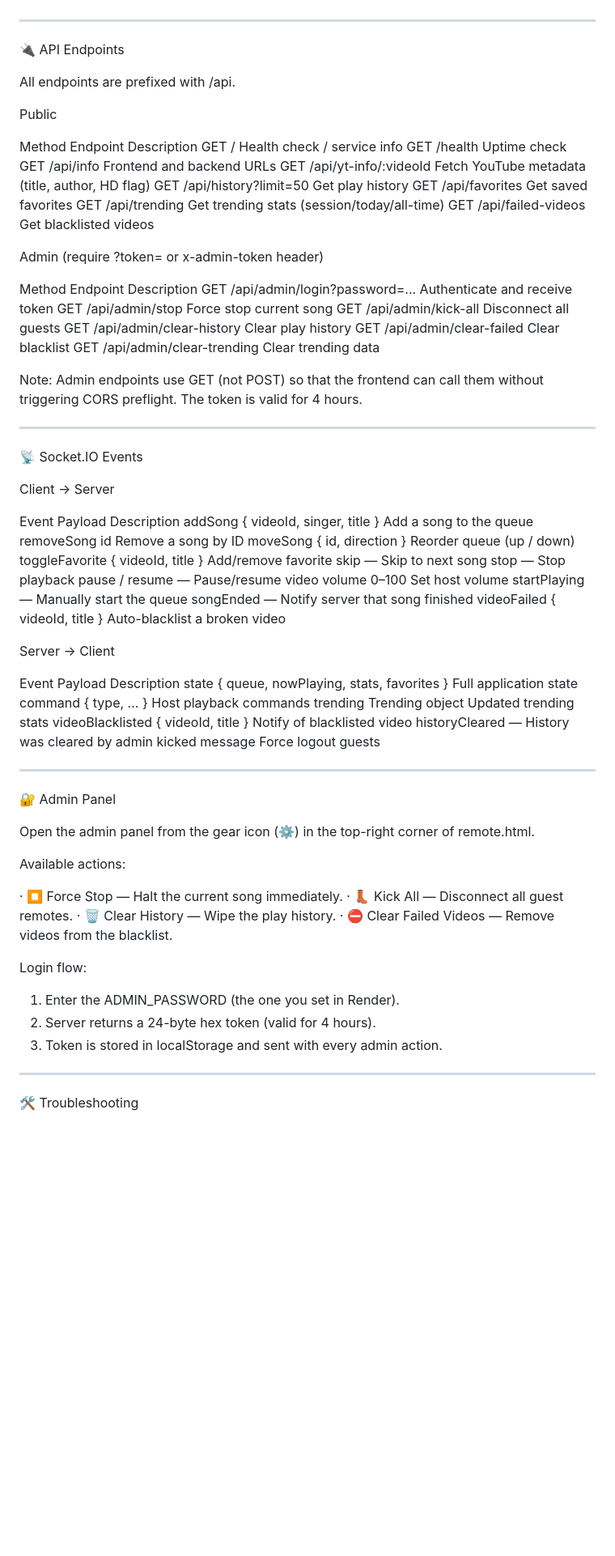
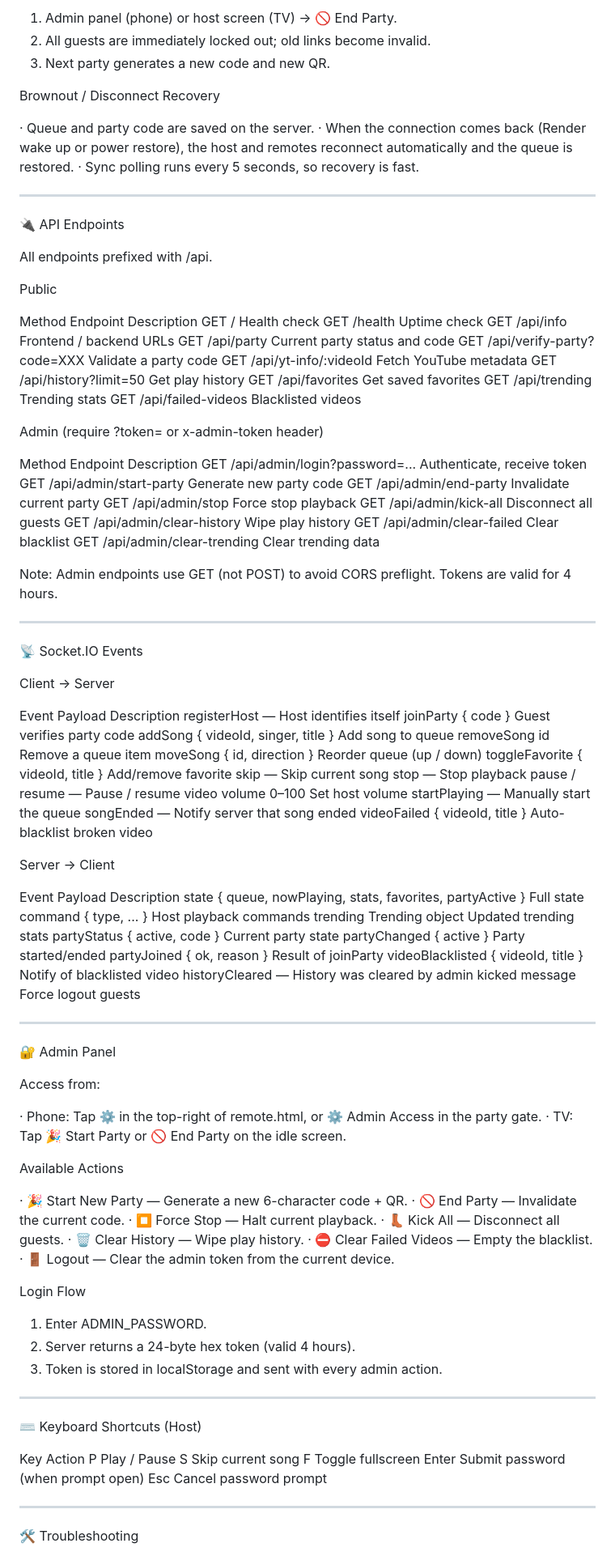
Before and after one commit to empuertos/videoke, a Markdown page: README.md, the part around one of its changes. Shown at 81% size. Drawn GitHub-style; blank space fills up the shorter version.

```diff
--- a/README.md
+++ b/README.md
@@ -184,33 +229,46 @@ Post-Deploy Checklist
+1. Admin panel (phone) or host screen (TV) → 🚫 End Party.
+2. All guests are immediately locked out; old links become invalid.
+3. Next party generates a new code and new QR.
+
+Brownout / Disconnect Recovery
+
+· Queue and party code are saved on the server.
+· When the connection comes back (Render wake up or power restore), the host and remotes reconnect automatically and the queue is restored.
+· Sync polling runs every 5 seconds, so recovery is fast.
 
 ---
 
 🔌 API Endpoints
 
-All endpoints are prefixed with /api.
+All endpoints prefixed with /api.
 
 Public
 
 Method Endpoint Description
-GET / Health check / service info
+GET / Health check
 GET /health Uptime check
-GET /api/info Frontend and backend URLs
-GET /api/yt-info/:videoId Fetch YouTube metadata (title, author, HD flag)
+GET /api/info Frontend / backend URLs
+GET /api/party Current party status and code
+GET /api/verify-party?code=XXX Validate a party code
+GET /api/yt-info/:videoId Fetch YouTube metadata
 GET /api/history?limit=50 Get play history
 GET /api/favorites Get saved favorites
-GET /api/trending Get trending stats (session/today/all-time)
-GET /api/failed-videos Get blacklisted videos
+GET /api/trending Trending stats
+GET /api/failed-videos Blacklisted videos
 
 Admin (require ?token= or x-admin-token header)
 
 Method Endpoint Description
-GET /api/admin/login?password=... Authenticate and receive token
-GET /api/admin/stop Force stop current song
+GET /api/admin/login?password=... Authenticate, receive token
+GET /api/admin/start-party Generate new party code
+GET /api/admin/end-party Invalidate current party
+GET /api/admin/stop Force stop playback
 GET /api/admin/kick-all Disconnect all guests
-GET /api/admin/clear-history Clear play history
+GET /api/admin/clear-history Wipe play history
 GET /api/admin/clear-failed Clear blacklist
 GET /api/admin/clear-trending Clear trending data
 
-Note: Admin endpoints use GET (not POST) so that the frontend can call them without triggering CORS preflight. The token is valid for 4 hours.
+Note: Admin endpoints use GET (not POST) to avoid CORS preflight. Tokens are valid for 4 hours.
 
 ---
 
@@ -219,24 +277,29 @@ Note: Admin endpoints use GET (not POST) so that the frontend can call them with
 Client → Server
 
 Event Payload Description
-addSong { videoId, singer, title } Add a song to the queue
-removeSong id Remove a song by ID
+registerHost — Host identifies itself
+joinParty { code } Guest verifies party code
+addSong { videoId, singer, title } Add song to queue
+removeSong id Remove a queue item
 moveSong { id, direction } Reorder queue (up / down)
 toggleFavorite { videoId, title } Add/remove favorite
-skip — Skip to next song
+skip — Skip current song
 stop — Stop playback
-pause / resume — Pause/resume video
+pause / resume — Pause / resume video
 volume 0–100 Set host volume
 startPlaying — Manually start the queue
-songEnded — Notify server that song finished
-videoFailed { videoId, title } Auto-blacklist a broken video
+songEnded — Notify server that song ended
+videoFailed { videoId, title } Auto-blacklist broken video
 
 Server → Client
 
 Event Payload Description
-state { queue, nowPlaying, stats, favorites } Full application state
+state { queue, nowPlaying, stats, favorites, partyActive } Full state
 command { type, ... } Host playback commands
 trending Trending object Updated trending stats
+partyStatus { active, code } Current party state
+partyChanged { active } Party started/ended
+partyJoined { ok, reason } Result of joinParty
 videoBlacklisted { videoId, title } Notify of blacklisted video
 historyCleared — History was cleared by admin
 kicked message Force logout guests
@@ -245,20 +308,37 @@ kicked message Force logout guests
 
 🔐 Admin Panel
 
-Open the admin panel from the gear icon (⚙️) in the top-right corner of remote.html.
+Access from:
 
-Available actions:
+· Phone: Tap ⚙️ in the top-right of remote.html, or ⚙️ Admin Access in the party gate.
+· TV: Tap 🎉 Start Party or 🚫 End Party on the idle screen.
 
-· ⏹ Force Stop — Halt the current song immediately.
-· 👢 Kick All — Disconnect all guest remotes.
-· 🗑️ Clear History — Wipe the play history.
-· ⛔ Clear Failed Videos — Remove videos from the blacklist.
+Available Actions
 
-Login flow:
+· 🎉 Start New Party — Generate a new 6-character code + QR.
+· 🚫 End Party — Invalidate the current code.
+· ⏹ Force Stop — Halt current playback.
+· 👢 Kick All — Disconnect all guests.
+· 🗑️ Clear History — Wipe play history.
+· ⛔ Clear Failed Videos — Empty the blacklist.
+· 🚪 Logout — Clear the admin token from the current device.
 
-1. Enter the ADMIN_PASSWORD (the one you set in Render).
-2. Server returns a 24-byte hex token (valid for 4 hours).
+Login Flow
+
+1. Enter ADMIN_PASSWORD.
+2. Server returns a 24-byte hex token (valid 4 hours).
 3. Token is stored in localStorage and sent with every admin action.
+
+---
+
+⌨️ Keyboard Shortcuts (Host)
+
+Key Action
+P Play / Pause
+S Skip current song
+F Toggle fullscreen
+Enter Submit password (when prompt open)
+Esc Cancel password prompt
 
 ---
 
```
Also changed, not shown: other parts of README.md (+151 -48 lines).
